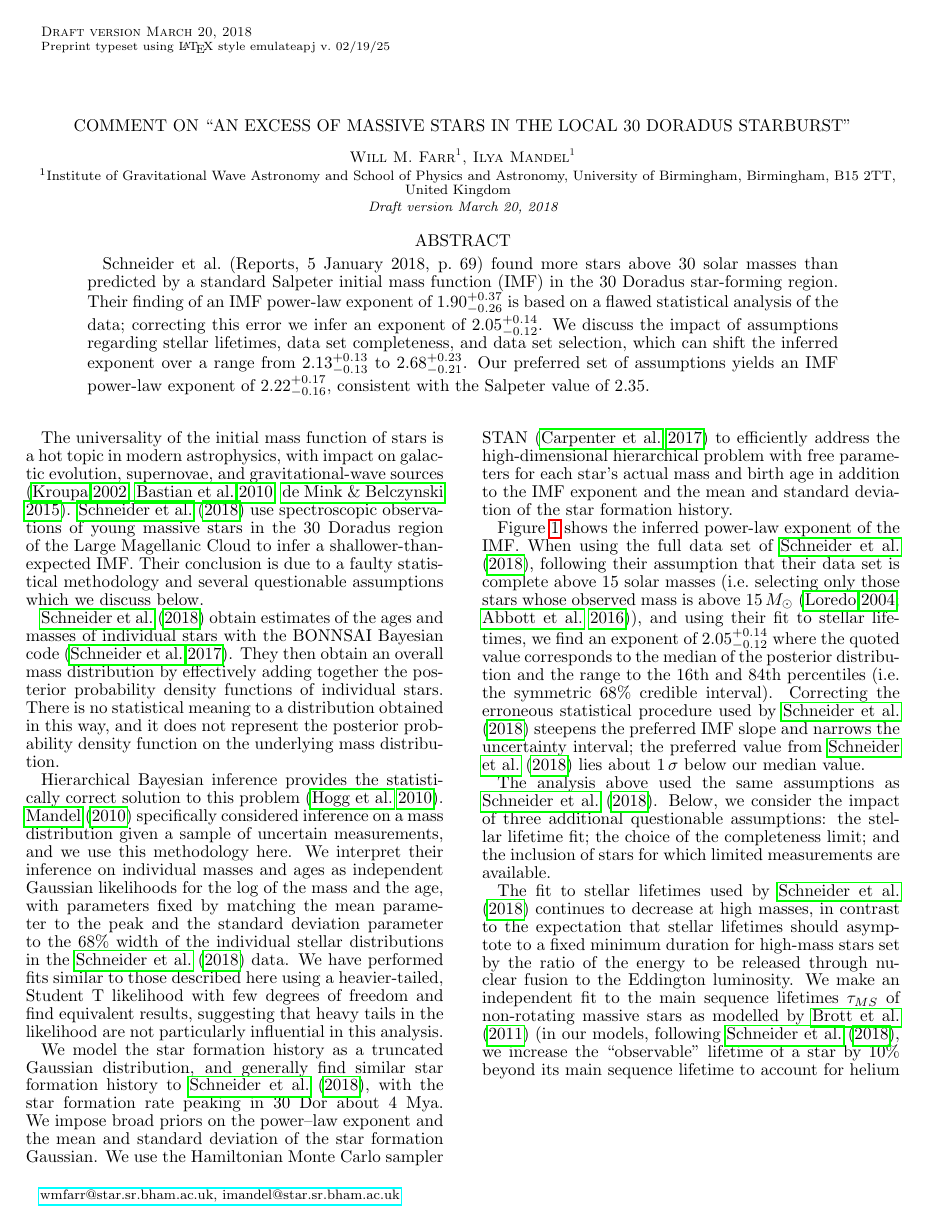
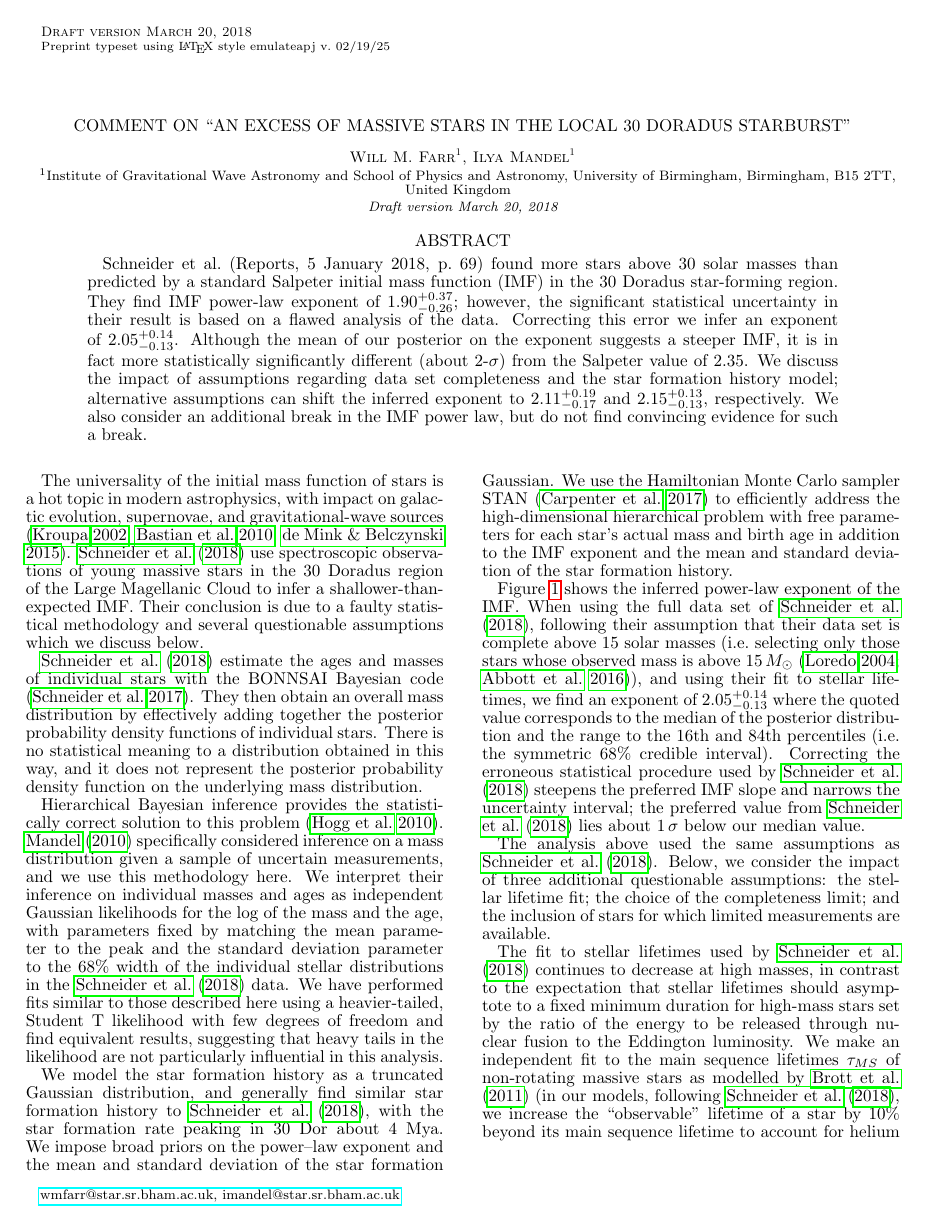
Before and after one commit to farr/30DorIMF, a LaTeX document (30DorIMFtechnicalcomment.tex): page 1 of 3. Compiled offline with pdfLaTeX.

Commit message:
Revised abstract.

```diff
--- a/30DorIMFtechnicalcomment.tex
+++ b/30DorIMFtechnicalcomment.tex
@@ -31,10 +31,10 @@
 \newcommand{\ilya}[1]{\textcolor{red}{#1}}
 
 \newcommand{\onesigrange}[3]{\ensuremath{#1^{+#2}_{-#3}}}
-\newcommand{\alpharangeone}{\onesigrange{2.05}{0.14}{0.12}}
-\newcommand{\alpharangetwo}{\onesigrange{2.13}{0.13}{0.13}}
-\newcommand{\alpharangethree}{\onesigrange{2.22}{0.17}{0.16}}
-\newcommand{\alpharangefour}{\onesigrange{2.68}{0.23}{0.21}}
+\newcommand{\alpharangeone}{\onesigrange{2.05}{0.14}{0.13}}
+\newcommand{\alpharangetwo}{\onesigrange{2.05}{0.14}{0.13}}
+\newcommand{\alpharangethree}{\onesigrange{2.11}{0.19}{0.17}}
+\newcommand{\alpharangefour}{\onesigrange{2.15}{0.13}{0.13}}
 
 \begin{document}
 
@@ -45,15 +45,14 @@
 \email{wmfarr@star.sr.bham.ac.uk, imandel@star.sr.bham.ac.uk}
 
 \begin{abstract}
-Schneider et al.~(Reports, 5 January 2018, p.~69) found more stars above 30 solar masses than predicted by a standard Salpeter initial mass function (IMF) in the 30 Doradus star-forming region.  Their finding of an IMF power-law exponent of $1.90^{+0.37}_{-0.26}$ is based on a flawed statistical analysis of the data; correcting this error we infer an exponent of $\alpharangeone$.  We discuss the impact of assumptions regarding stellar lifetimes, data set completeness, and data set selection, which can shift the inferred exponent over a range from $\alpharangetwo$ to $\alpharangefour$.  Our
-preferred set of assumptions yields an IMF power-law exponent of  $\alpharangethree$, consistent with the Salpeter value of $2.35$.
+Schneider et al.~(Reports, 5 January 2018, p.~69) found more stars above 30 solar masses than predicted by a standard Salpeter initial mass function (IMF) in the 30 Doradus star-forming region.  They find IMF power-law exponent of $1.90^{+0.37}_{-0.26}$; however, the significant statistical uncertainty in their result is based on a flawed analysis of the data. Correcting this error we infer an exponent of $\alpharangeone$.  Although the mean of our posterior on the exponent suggests a steeper IMF, it is in fact more statistically significantly different (about 2-$\sigma$) from the Salpeter value of $2.35$.  We discuss the impact of assumptions regarding data set completeness and the star formation history model; alternative assumptions can shift the inferred exponent to $\alpharangethree$ and $\alpharangefour$, respectively.  We also consider an additional break in the IMF power law, but do not find convincing evidence for such a break.
 \end{abstract}
 
 \maketitle
 
 The universality of the initial mass function of stars is a hot topic in modern astrophysics, with impact on galactic evolution, supernovae, and gravitational-wave sources \citep{Kroupa:2002,Bastian:2010,deMinkBelczynski:2015}.    \citet{Schneider:2018} use spectroscopic observations of young massive stars in the 30 Doradus region of the Large Magellanic Cloud to infer a shallower-than-expected IMF.  Their conclusion is due to a faulty statistical methodology and several questionable assumptions which we discuss below.
 
-\citet{Schneider:2018} obtain estimates of the ages and masses of individual stars with the BONNSAI Bayesian code \citep{Schneider:2017}.  They then obtain an overall mass distribution by effectively adding together the posterior probability density functions of individual stars.  There is no statistical meaning to a distribution obtained in this way, and it does not represent the posterior probability density function on the underlying mass distribution.  %In fact, when the underlying distribution is a steeply decaying power law, as considered here, the approach of \citet{Schneider:2018} will yield a distribution biased toward the high-mass end.  The measurement uncertainty will ``smear out'' the masses of both low-mass and high-mass stars, but because there are far more low-mass stars than high-mass ones, this appears to yield more mass at the high end of the distribution, leading to a false conclusion of a shallower distribution.
+\citet{Schneider:2018} estimate the ages and masses of individual stars with the BONNSAI Bayesian code \citep{Schneider:2017}.  They then obtain an overall mass distribution by effectively adding together the posterior probability density functions of individual stars.  There is no statistical meaning to a distribution obtained in this way, and it does not represent the posterior probability density function on the underlying mass distribution.  %In fact, when the underlying distribution is a steeply decaying power law, as considered here, the approach of \citet{Schneider:2018} will yield a distribution biased toward the high-mass end.  The measurement uncertainty will ``smear out'' the masses of both low-mass and high-mass stars, but because there are far more low-mass stars than high-mass ones, this appears to yield more mass at the high end of the distribution, leading to a false conclusion of a shallower distribution.
 
 Hierarchical Bayesian inference provides the statistically correct solution to
 this problem \citep{Hogg:2010}.  \citet{Mandel:2010stat} specifically considered
```
